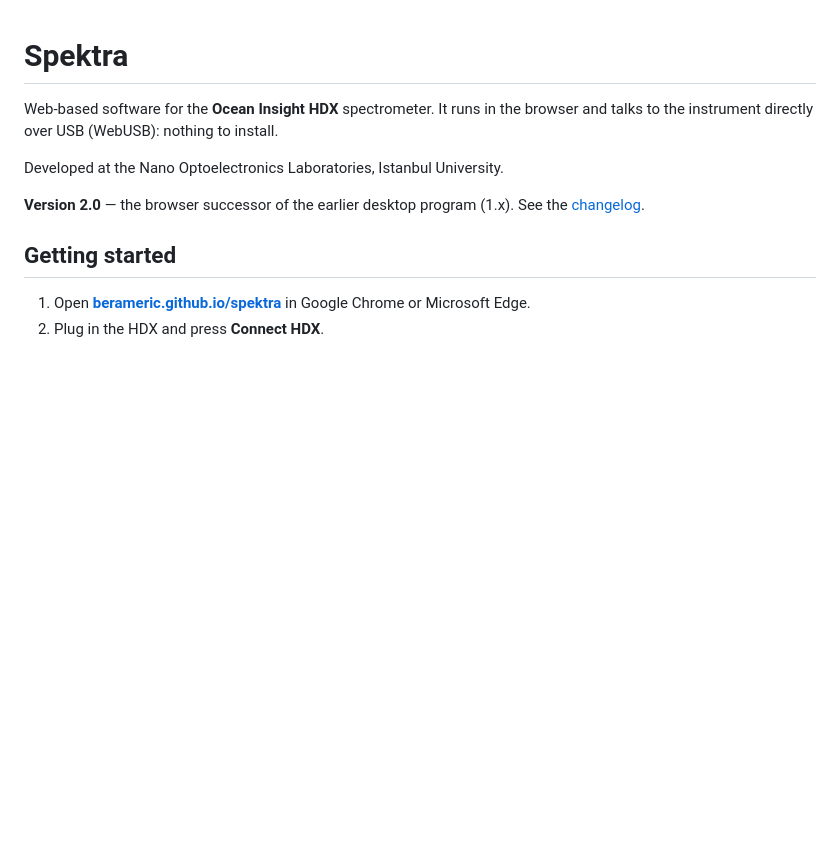
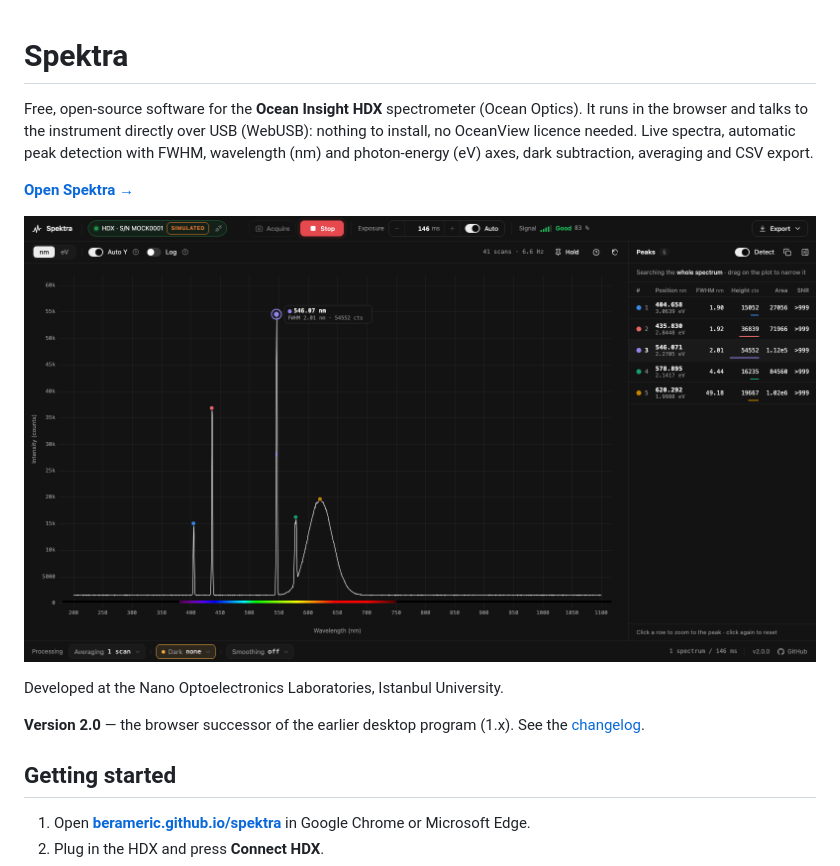
Before and after one commit to berameric/spektra, a Markdown page: README.md, the part around the change. Rendered like a GitHub page; pictures changed too: assets/screenshot.png (added); blank space fills up the shorter version.

```diff
--- a/README.md
+++ b/README.md
@@ -1,7 +1,13 @@
 # Spektra
 
-Web-based software for the **Ocean Insight HDX** spectrometer. It runs in the browser and talks to the
-instrument directly over USB (WebUSB): nothing to install.
+Free, open-source software for the **Ocean Insight HDX** spectrometer (Ocean Optics). It runs in the browser
+and talks to the instrument directly over USB (WebUSB): nothing to install, no OceanView licence needed.
+Live spectra, automatic peak detection with FWHM, wavelength (nm) and photon-energy (eV) axes, dark
+subtraction, averaging and CSV export.
+
+**[Open Spektra →](https://berameric.github.io/spektra/)**
+
+![Spektra showing a live spectrum with detected peaks (simulated data)](assets/screenshot.png)
 
 Developed at the Nano Optoelectronics Laboratories, Istanbul University.
 
```
Also changed, not shown: assets/social.png (added), 2 other files.
